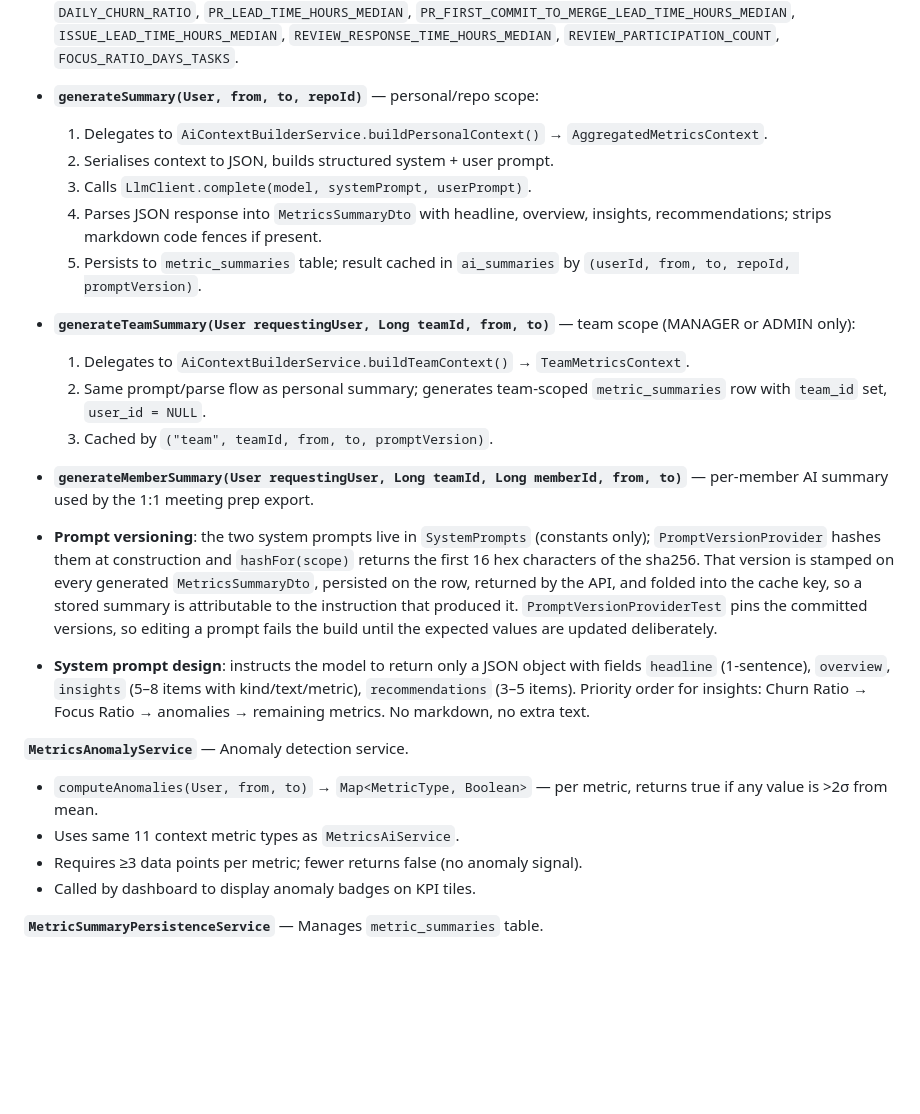
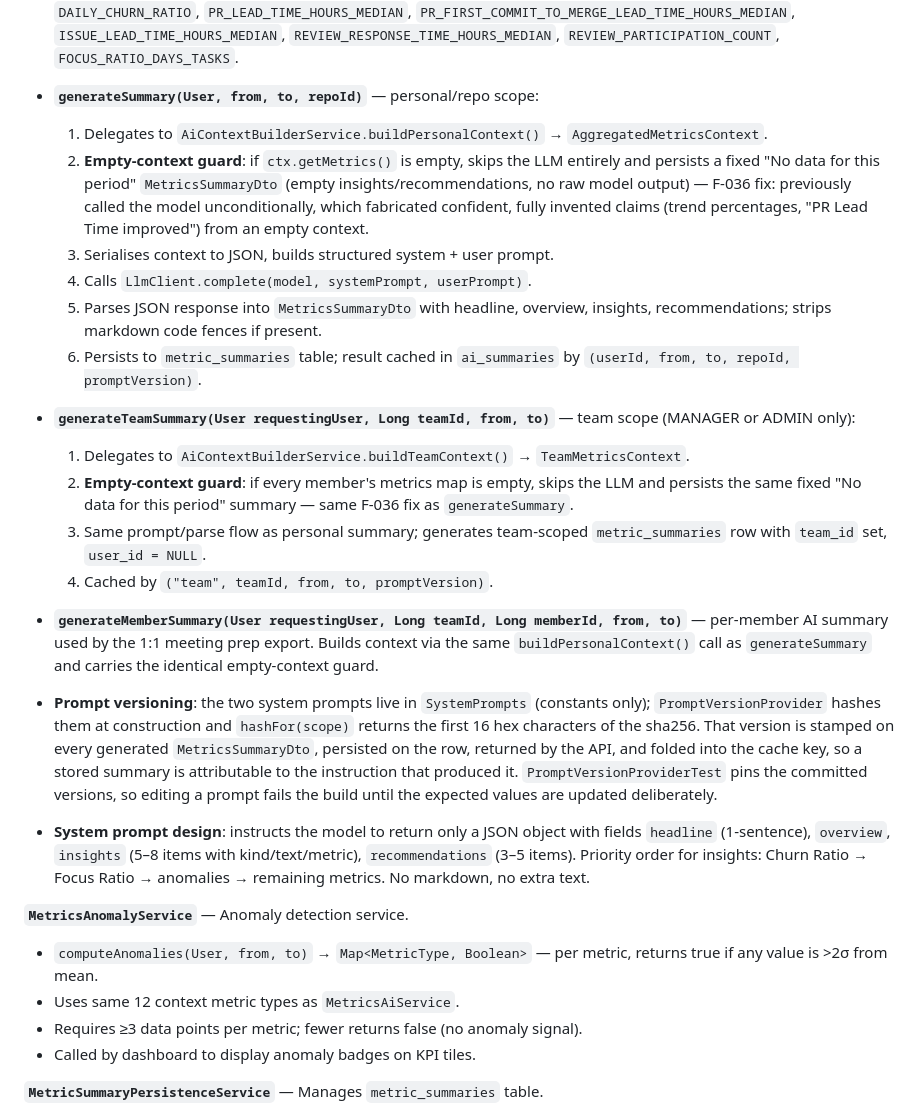
Before and after one commit to julia-shtal/personal-developer-analytics, a Markdown page: PROJECT_DESCRIPTION.md, the part around the change. GitHub-like rendering; blank space fills up the shorter version.

```diff
--- a/PROJECT_DESCRIPTION.md
+++ b/PROJECT_DESCRIPTION.md
@@ -1242,17 +1242,19 @@ Index: `(conversation_id, created_at)`.
 
 - **`generateSummary(User, from, to, repoId)`** — personal/repo scope:
   1. Delegates to `AiContextBuilderService.buildPersonalContext()` → `AggregatedMetricsContext`.
-  2. Serialises context to JSON, builds structured system + user prompt.
-  3. Calls `LlmClient.complete(model, systemPrompt, userPrompt)`.
-  4. Parses JSON response into `MetricsSummaryDto` with headline, overview, insights, recommendations; strips markdown code fences if present.
-  5. Persists to `metric_summaries` table; result cached in `ai_summaries` by `(userId, from, to, repoId, promptVersion)`.
+  2. **Empty-context guard**: if `ctx.getMetrics()` is empty, skips the LLM entirely and persists a fixed "No data for this period" `MetricsSummaryDto` (empty insights/recommendations, no raw model output) — F-036 fix: previously called the model unconditionally, which fabricated confident, fully invented claims (trend percentages, "PR Lead Time improved") from an empty context.
+  3. Serialises context to JSON, builds structured system + user prompt.
+  4. Calls `LlmClient.complete(model, systemPrompt, userPrompt)`.
+  5. Parses JSON response into `MetricsSummaryDto` with headline, overview, insights, recommendations; strips markdown code fences if present.
+  6. Persists to `metric_summaries` table; result cached in `ai_summaries` by `(userId, from, to, repoId, promptVersion)`.
 
 - **`generateTeamSummary(User requestingUser, Long teamId, from, to)`** — team scope (MANAGER or ADMIN only):
   1. Delegates to `AiContextBuilderService.buildTeamContext()` → `TeamMetricsContext`.
-  2. Same prompt/parse flow as personal summary; generates team-scoped `metric_summaries` row with `team_id` set, `user_id = NULL`.
-  3. Cached by `("team", teamId, from, to, promptVersion)`.
-
-- **`generateMemberSummary(User requestingUser, Long teamId, Long memberId, from, to)`** — per-member AI summary used by the 1:1 meeting prep export.
+  2. **Empty-context guard**: if every member's metrics map is empty, skips the LLM and persists the same fixed "No data for this period" summary — same F-036 fix as `generateSummary`.
+  3. Same prompt/parse flow as personal summary; generates team-scoped `metric_summaries` row with `team_id` set, `user_id = NULL`.
+  4. Cached by `("team", teamId, from, to, promptVersion)`.
+
+- **`generateMemberSummary(User requestingUser, Long teamId, Long memberId, from, to)`** — per-member AI summary used by the 1:1 meeting prep export. Builds context via the same `buildPersonalContext()` call as `generateSummary` and carries the identical empty-context guard.
 
 - **Prompt versioning**: the two system prompts live in `SystemPrompts` (constants only); `PromptVersionProvider` hashes them at construction and `hashFor(scope)` returns the first 16 hex characters of the sha256. That version is stamped on every generated `MetricsSummaryDto`, persisted on the row, returned by the API, and folded into the cache key, so a stored summary is attributable to the instruction that produced it. `PromptVersionProviderTest` pins the committed versions, so editing a prompt fails the build until the expected values are updated deliberately.
 
@@ -1260,7 +1262,7 @@ Index: `(conversation_id, created_at)`.
 
 **`MetricsAnomalyService`** — Anomaly detection service.
 - `computeAnomalies(User, from, to)` → `Map<MetricType, Boolean>` — per metric, returns true if any value is >2σ from mean.
-- Uses same 11 context metric types as `MetricsAiService`.
+- Uses same 12 context metric types as `MetricsAiService`.
 - Requires ≥3 data points per metric; fewer returns false (no anomaly signal).
 - Called by dashboard to display anomaly badges on KPI tiles.
 
```
